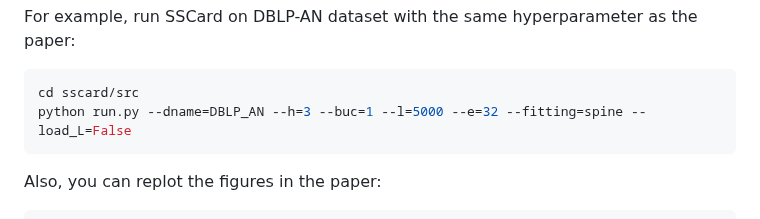
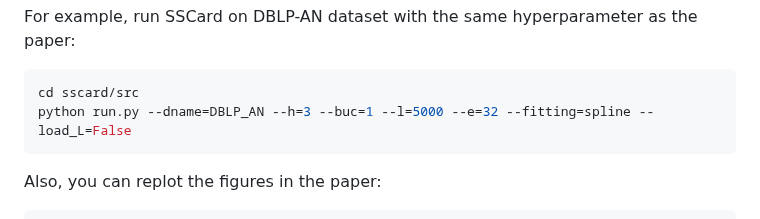
Before and after one commit to marlcplhra/SSCard, a Markdown page: README.md, the part around the change. Rendered like a GitHub page.

````diff
--- a/README.md
+++ b/README.md
@@ -24,7 +24,7 @@ For example, run SSCard on DBLP-AN dataset with the same hyperparameter as the p
 
 ```bash
 cd sscard/src
-python run.py --dname=DBLP_AN --h=3 --buc=1 --l=5000 --e=32 --fitting=spine --load_L=False
+python run.py --dname=DBLP_AN --h=3 --buc=1 --l=5000 --e=32 --fitting=spline --load_L=False
 ```
 
 
````
